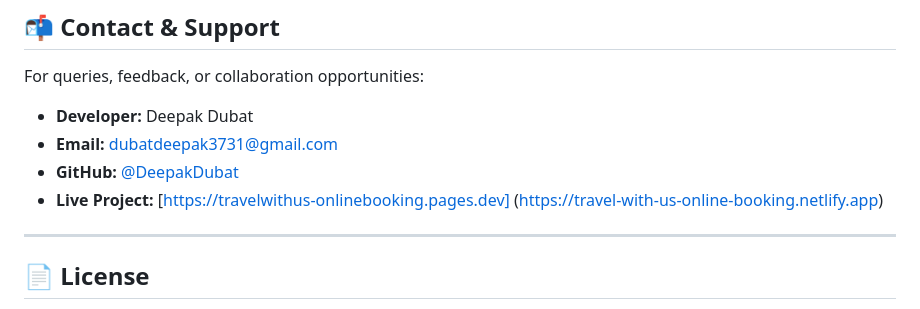
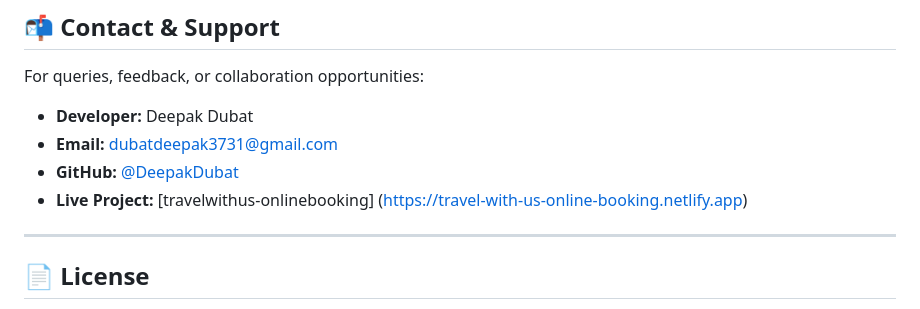
Before and after one commit to DeepakDubat/travelingWebsite, a Markdown page: README.md, the part around the change. GitHub-like rendering.

Commit message:
Update live project link in README

```diff
--- a/README.md
+++ b/README.md
@@ -155,7 +155,7 @@ For queries, feedback, or collaboration opportunities:
 - **Developer:** Deepak Dubat
 - **Email:** [dubatdeepak3731@gmail.com](mailto:dubatdeepak3731@gmail.com)
 - **GitHub:** [@DeepakDubat](https://github.com/DeepakDubat)
-- **Live Project:** [https://travelwithus-onlinebooking.pages.dev]
+- **Live Project:** [travelwithus-onlinebooking]
               (https://travel-with-us-online-booking.netlify.app)
 
 ---
```
